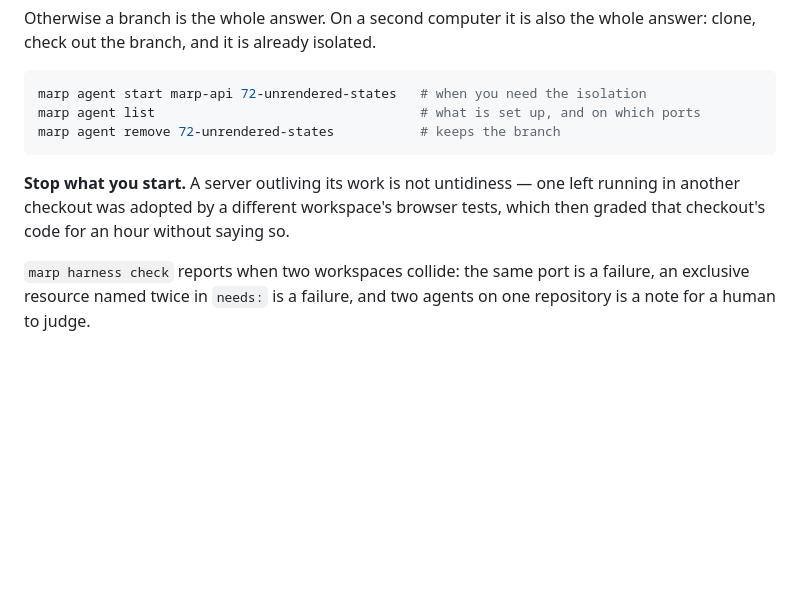
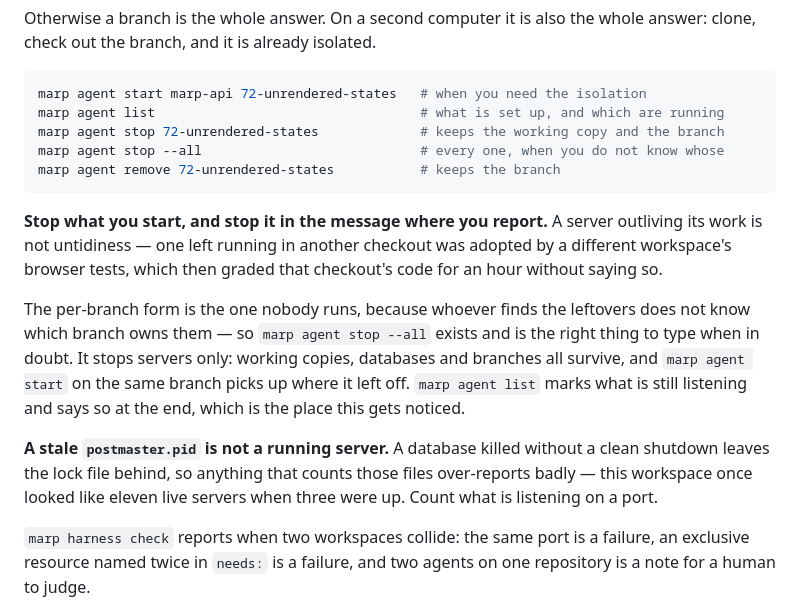
Before and after one commit to MarineAppliedResearch/marp-video-player, a Markdown page: AGENTS.md, the part around the change. Drawn GitHub-style; blank space fills up the shorter version.

Commit message:
Sync the shared block from the umbrella
- marp agent stop --all, and list marks what is listening
- count listening ports, not postmaster.pid

Refs MarineAppliedResearch/MARP#32

````diff
--- a/AGENTS.md
+++ b/AGENTS.md
@@ -215,13 +215,28 @@ clone, check out the branch, and it is already isolated.
 
 ```bash
 marp agent start marp-api 72-unrendered-states   # when you need the isolation
-marp agent list                                  # what is set up, and on which ports
+marp agent list                                  # what is set up, and which are running
+marp agent stop 72-unrendered-states             # keeps the working copy and the branch
+marp agent stop --all                            # every one, when you do not know whose
 marp agent remove 72-unrendered-states           # keeps the branch
 ```
 
-**Stop what you start.** A server outliving its work is not untidiness — one left running
-in another checkout was adopted by a different workspace's browser tests, which then graded
-that checkout's code for an hour without saying so.
+**Stop what you start, and stop it in the message where you report.** A server outliving
+its work is not untidiness — one left running in another checkout was adopted by a
+different workspace's browser tests, which then graded that checkout's code for an hour
+without saying so.
+
+The per-branch form is the one nobody runs, because whoever finds the leftovers does not
+know which branch owns them — so `marp agent stop --all` exists and is the right thing to
+type when in doubt. It stops servers only: working copies, databases and branches all
+survive, and `marp agent start` on the same branch picks up where it left off. `marp agent
+list` marks what is still listening and says so at the end, which is the place this gets
+noticed.
+
+**A stale `postmaster.pid` is not a running server.** A database killed without a clean
+shutdown leaves the lock file behind, so anything that counts those files over-reports
+badly — this workspace once looked like eleven live servers when three were up. Count what
+is listening on a port.
 
 `marp harness check` reports when two workspaces collide: the same port is a failure, an
 exclusive resource named twice in `needs:` is a failure, and two agents on one repository
````
